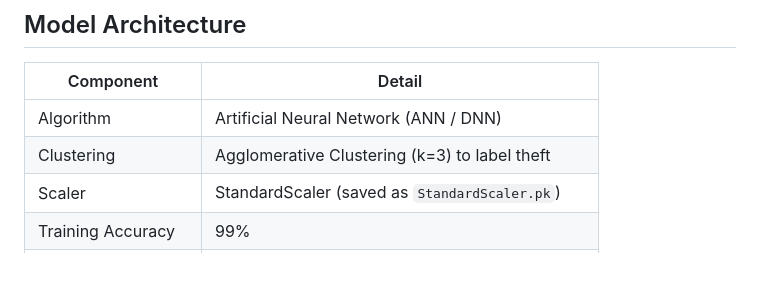
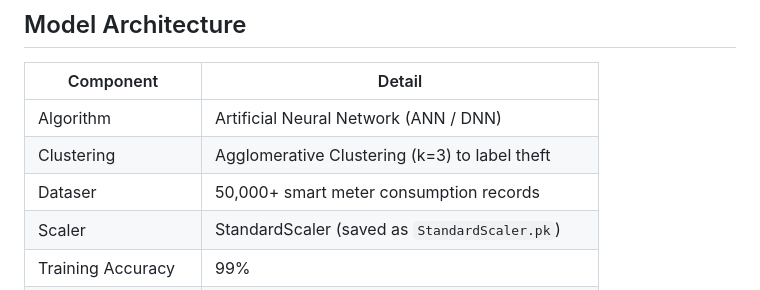
Before and after one commit to mohammaditabassumkhatib-oss/Electricity_Theft_Detection_using_DNN, a Markdown page: README.md, the part around the change. Rendered like a GitHub page; blank space fills up the shorter version.

Commit message:
Add dataset information to README

```diff
--- a/README.md
+++ b/README.md
@@ -16,6 +16,7 @@ Electricity theft is a major global issue causing billions of dollars in losses
 |---|---|
 | Algorithm | Artificial Neural Network (ANN / DNN) |
 | Clustering | Agglomerative Clustering (k=3) to label theft |
+| Dataser | 50,000+ smart meter consumption records |
 | Scaler | StandardScaler (saved as `StandardScaler.pk`) |
 | Training Accuracy | 99% |
 | Validation Accuracy | 99% |
```
